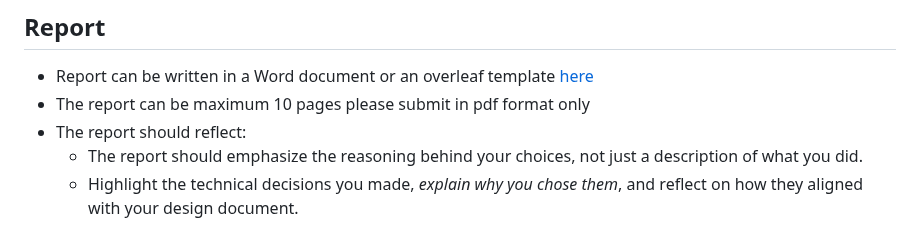
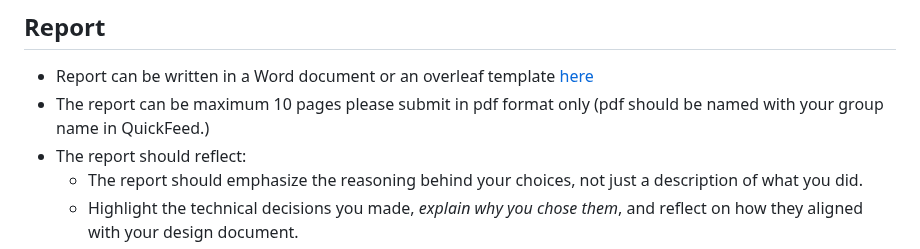
Before and after one commit to TejaswiAmatya/Campus-Ride, a Markdown page: project/README.md, the part around the change. Rendered like a GitHub page.

```diff
--- a/project/README.md
+++ b/project/README.md
@@ -47,7 +47,7 @@ This is not a design course. You will not be penalized for having an application
 ## Report
 
 * Report can be written in a Word document or an overleaf template [here](https://www.overleaf.com/read/nkhzxdyqhkjn)
-* The report can be maximum 10 pages please submit in pdf format only
+* The report can be maximum 10 pages please submit in pdf format only (pdf should be named with your group name in QuickFeed.)
 * The report should reflect:
   - The report should emphasize the reasoning behind your choices, not just a description of what you did.
   - Highlight the technical decisions you made, *explain why you chose them*, and reflect on how they aligned with your design document.
```
